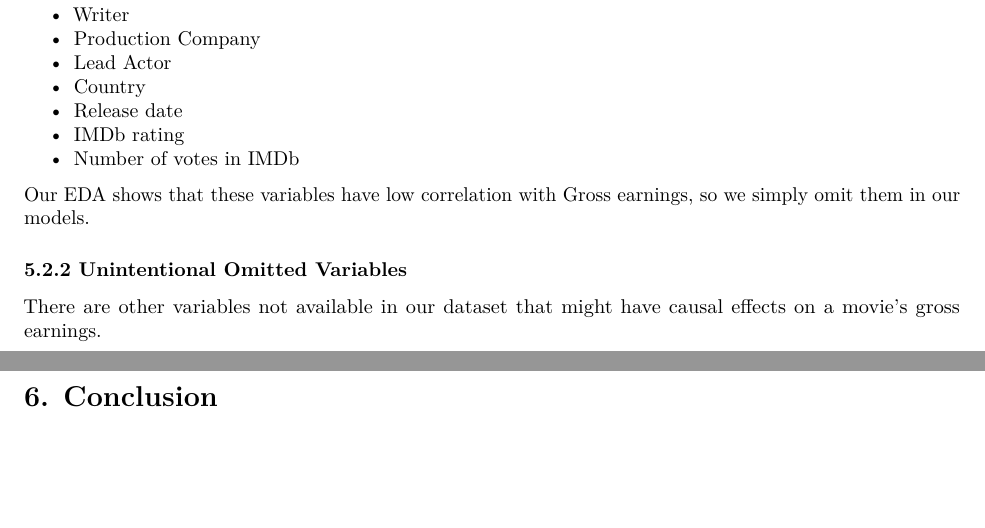
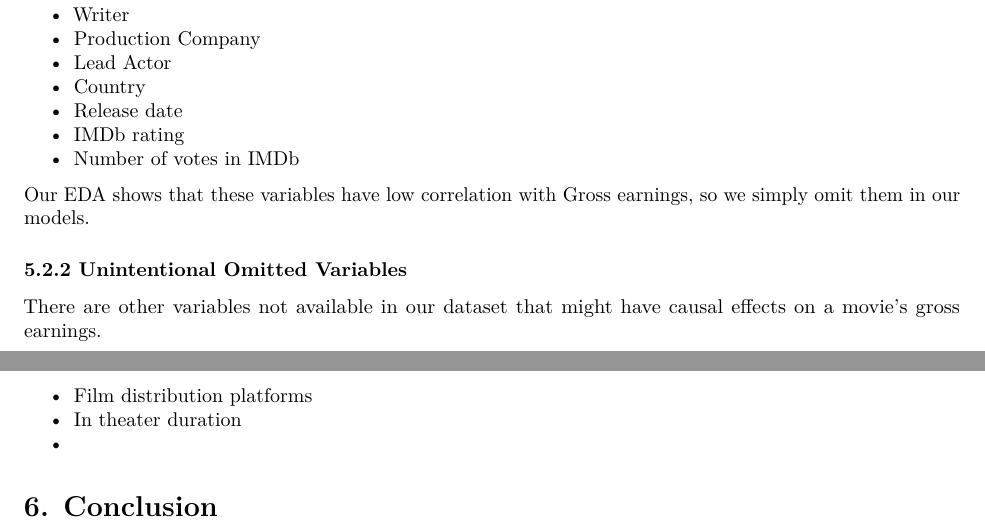
Before and after one commit to adamjweintraut/lab_2, an R Markdown document (final_proj.Rmd): two parts of pages 8 and 9 of 9, joined at a grey line, cut so that both start at the same text, the shorter picture padded with empty space. Rendered offline with R 4.5, knitr and Pandoc, then LaTeX, with nearby package versions; some code elsewhere in the file could not run offline.

Commit message:
update unintent omitted variables

```diff
--- a/final_proj.Rmd
+++ b/final_proj.Rmd
@@ -327,10 +327,9 @@ Our EDA shows that these variables have low correlation with Gross earnings, so
 
 There are other variables not available in our dataset that might have causal effects on a movie's gross earnings.
 
-
-
-
-
+* Film distribution platforms
+* In theater duration
+*
 
 
 # 6. Conclusion
```
Also changed, not shown: final_proj.pdf.
